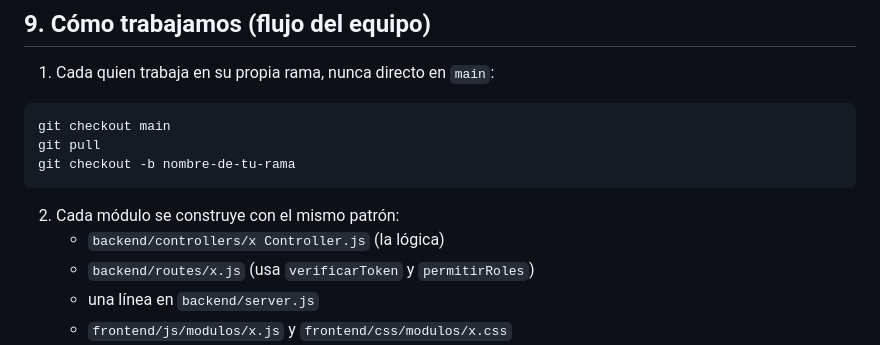
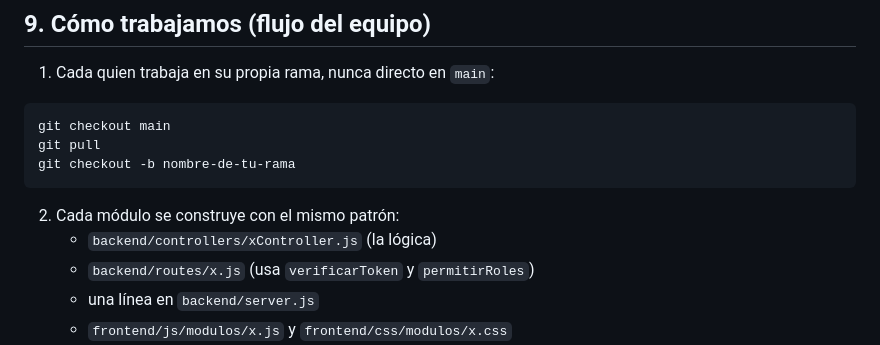
Before and after one commit to miltonalexiscarranza46-hash/sistema-termales, a Markdown page: docs/INSTALACION.md, the part around the change. GitHub-like rendering.

Commit message:
Corregir nombre xController.js en la guia de instalacion

````diff
--- a/docs/INSTALACION.md
+++ b/docs/INSTALACION.md
@@ -91,7 +91,7 @@ git pull
 git checkout -b nombre-de-tu-rama
 ```
 2. Cada módulo se construye con el mismo patrón:
-   - `backend/controllers/x Controller.js` (la lógica)
+      - `backend/controllers/xController.js` (la lógica)
    - `backend/routes/x.js` (usa `verificarToken` y `permitirRoles`)
    - una línea en `backend/server.js`
    - `frontend/js/modulos/x.js` y `frontend/css/modulos/x.css`
````
